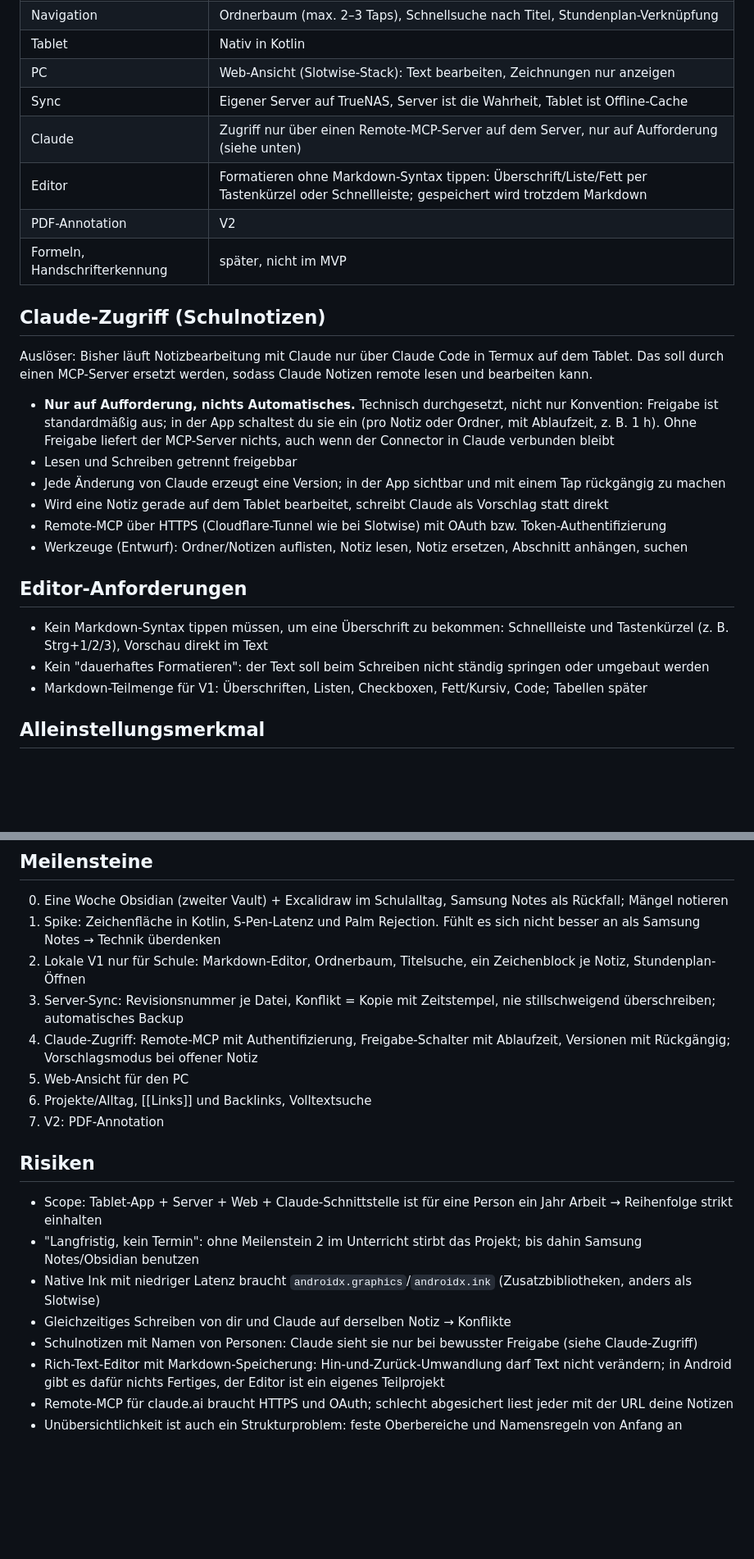
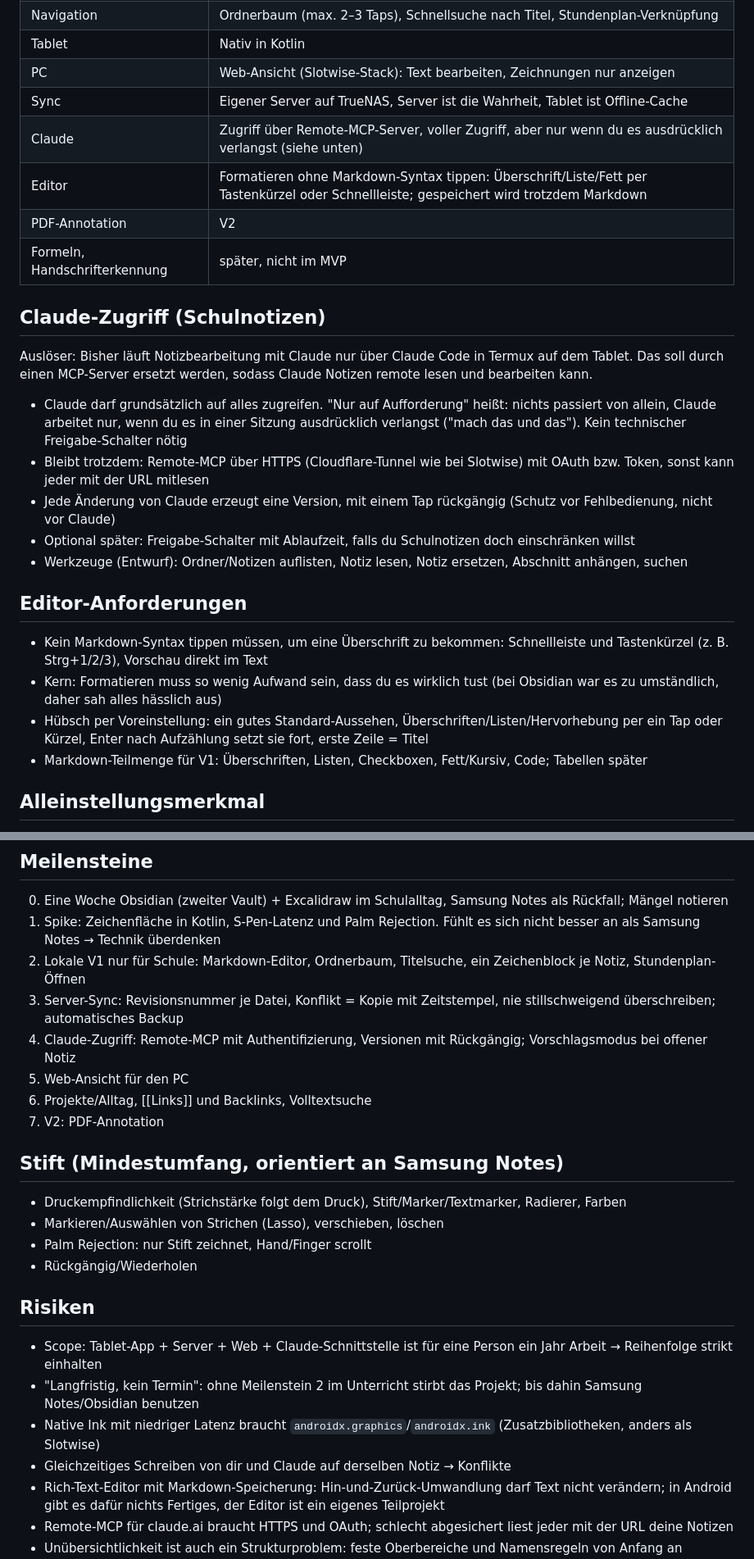
Before and after one commit to ENjxzlt/notes, a Markdown page: SPEC.md, 2 parts joined by grey strips. Shown at 82% size. Drawn GitHub-style; blank space fills up the shorter version.

Commit message:
Spezifikation: Claude-Zugriff vereinfacht, Formatierung und Stiftumfang präzisiert
Co-Authored-By: Claude Sonnet 5.5 <noreply@anthropic.com>
Claude-Session: https://claude.ai/code/session_01Cyx5hjzrjdTXcAUGMwghbR

```diff
--- a/SPEC.md
+++ b/SPEC.md
@@ -20,7 +20,7 @@ Eigenes" ist gesetzt; ein konkreter Fall, an dem Obsidian im Unterricht gescheit
 | Tablet | Nativ in Kotlin |
 | PC | Web-Ansicht (Slotwise-Stack): Text bearbeiten, Zeichnungen nur anzeigen |
 | Sync | Eigener Server auf TrueNAS, Server ist die Wahrheit, Tablet ist Offline-Cache |
-| Claude | Zugriff nur über einen Remote-MCP-Server auf dem Server, nur auf Aufforderung (siehe unten) |
+| Claude | Zugriff über Remote-MCP-Server, voller Zugriff, aber nur wenn du es ausdrücklich verlangst (siehe unten) |
 | Editor | Formatieren ohne Markdown-Syntax tippen: Überschrift/Liste/Fett per Tastenkürzel oder Schnellleiste; gespeichert wird trotzdem Markdown |
 | PDF-Annotation | V2 |
 | Formeln, Handschrifterkennung | später, nicht im MVP |
@@ -28,19 +28,19 @@ Eigenes" ist gesetzt; ein konkreter Fall, an dem Obsidian im Unterricht gescheit
 ## Claude-Zugriff (Schulnotizen)
 Auslöser: Bisher läuft Notizbearbeitung mit Claude nur über Claude Code in Termux auf dem Tablet. Das soll durch einen
 MCP-Server ersetzt werden, sodass Claude Notizen remote lesen und bearbeiten kann.
-- **Nur auf Aufforderung, nichts Automatisches.** Technisch durchgesetzt, nicht nur Konvention: Freigabe ist standardmäßig
-  aus; in der App schaltest du sie ein (pro Notiz oder Ordner, mit Ablaufzeit, z. B. 1 h). Ohne Freigabe liefert der
-  MCP-Server nichts, auch wenn der Connector in Claude verbunden bleibt
-- Lesen und Schreiben getrennt freigebbar
-- Jede Änderung von Claude erzeugt eine Version; in der App sichtbar und mit einem Tap rückgängig zu machen
-- Wird eine Notiz gerade auf dem Tablet bearbeitet, schreibt Claude als Vorschlag statt direkt
-- Remote-MCP über HTTPS (Cloudflare-Tunnel wie bei Slotwise) mit OAuth bzw. Token-Authentifizierung
+- Claude darf grundsätzlich auf alles zugreifen. "Nur auf Aufforderung" heißt: nichts passiert von allein, Claude arbeitet
+  nur, wenn du es in einer Sitzung ausdrücklich verlangst ("mach das und das"). Kein technischer Freigabe-Schalter nötig
+- Bleibt trotzdem: Remote-MCP über HTTPS (Cloudflare-Tunnel wie bei Slotwise) mit OAuth bzw. Token, sonst kann jeder mit der URL mitlesen
+- Jede Änderung von Claude erzeugt eine Version, mit einem Tap rückgängig (Schutz vor Fehlbedienung, nicht vor Claude)
+- Optional später: Freigabe-Schalter mit Ablaufzeit, falls du Schulnotizen doch einschränken willst
 - Werkzeuge (Entwurf): Ordner/Notizen auflisten, Notiz lesen, Notiz ersetzen, Abschnitt anhängen, suchen
 
 ## Editor-Anforderungen
 - Kein Markdown-Syntax tippen müssen, um eine Überschrift zu bekommen: Schnellleiste und Tastenkürzel (z. B. Strg+1/2/3),
   Vorschau direkt im Text
-- Kein "dauerhaftes Formatieren": der Text soll beim Schreiben nicht ständig springen oder umgebaut werden
+- Kern: Formatieren muss so wenig Aufwand sein, dass du es wirklich tust (bei Obsidian war es zu umständlich, daher sah alles hässlich aus)
+- Hübsch per Voreinstellung: ein gutes Standard-Aussehen, Überschriften/Listen/Hervorhebung per ein Tap oder Kürzel,
+  Enter nach Aufzählung setzt sie fort, erste Zeile = Titel
 - Markdown-Teilmenge für V1: Überschriften, Listen, Checkboxen, Fett/Kursiv, Code; Tabellen später
 
 ## Alleinstellungsmerkmal
@@ -52,17 +52,22 @@ Regeln nötig für: Freistunde, Vertretung, Doppelstunde, Klausurtag, kein passe
 1. Spike: Zeichenfläche in Kotlin, S-Pen-Latenz und Palm Rejection. Fühlt es sich nicht besser an als Samsung Notes → Technik überdenken
 2. Lokale V1 nur für Schule: Markdown-Editor, Ordnerbaum, Titelsuche, ein Zeichenblock je Notiz, Stundenplan-Öffnen
 3. Server-Sync: Revisionsnummer je Datei, Konflikt = Kopie mit Zeitstempel, nie stillschweigend überschreiben; automatisches Backup
-4. Claude-Zugriff: Remote-MCP mit Authentifizierung, Freigabe-Schalter mit Ablaufzeit, Versionen mit Rückgängig; Vorschlagsmodus bei offener Notiz
+4. Claude-Zugriff: Remote-MCP mit Authentifizierung, Versionen mit Rückgängig; Vorschlagsmodus bei offener Notiz
 5. Web-Ansicht für den PC
 6. Projekte/Alltag, [[Links]] und Backlinks, Volltextsuche
 7. V2: PDF-Annotation
+
+## Stift (Mindestumfang, orientiert an Samsung Notes)
+- Druckempfindlichkeit (Strichstärke folgt dem Druck), Stift/Marker/Textmarker, Radierer, Farben
+- Markieren/Auswählen von Strichen (Lasso), verschieben, löschen
+- Palm Rejection: nur Stift zeichnet, Hand/Finger scrollt
+- Rückgängig/Wiederholen
 
 ## Risiken
 - Scope: Tablet-App + Server + Web + Claude-Schnittstelle ist für eine Person ein Jahr Arbeit → Reihenfolge strikt einhalten
 - "Langfristig, kein Termin": ohne Meilenstein 2 im Unterricht stirbt das Projekt; bis dahin Samsung Notes/Obsidian benutzen
 - Native Ink mit niedriger Latenz braucht `androidx.graphics`/`androidx.ink` (Zusatzbibliotheken, anders als Slotwise)
 - Gleichzeitiges Schreiben von dir und Claude auf derselben Notiz → Konflikte
-- Schulnotizen mit Namen von Personen: Claude sieht sie nur bei bewusster Freigabe (siehe Claude-Zugriff)
 - Rich-Text-Editor mit Markdown-Speicherung: Hin-und-Zurück-Umwandlung darf Text nicht verändern; in Android gibt es dafür
   nichts Fertiges, der Editor ist ein eigenes Teilprojekt
 - Remote-MCP für claude.ai braucht HTTPS und OAuth; schlecht abgesichert liest jeder mit der URL deine Notizen
```
